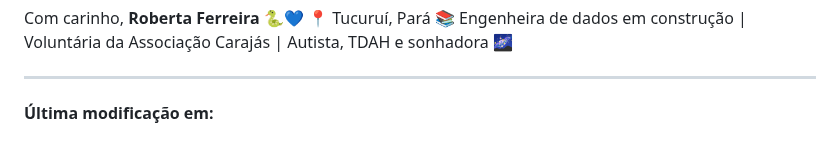
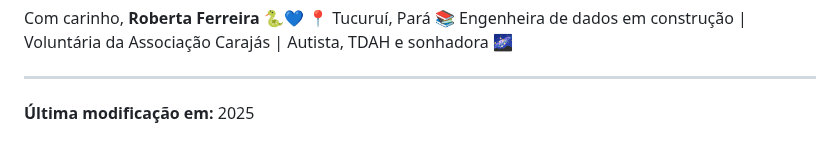
Before and after one commit to prfs91/VolunteerCodeCarajas, a Markdown page: README.md, the part around the change. GitHub-like rendering.

Commit message:
📚 docs(root): Update READ.md for test

```diff
--- a/README.md
+++ b/README.md
@@ -104,4 +104,4 @@ Com carinho,
 
 ---
 
-**Última modificação em:**
+**Última modificação em:** 2025
```
